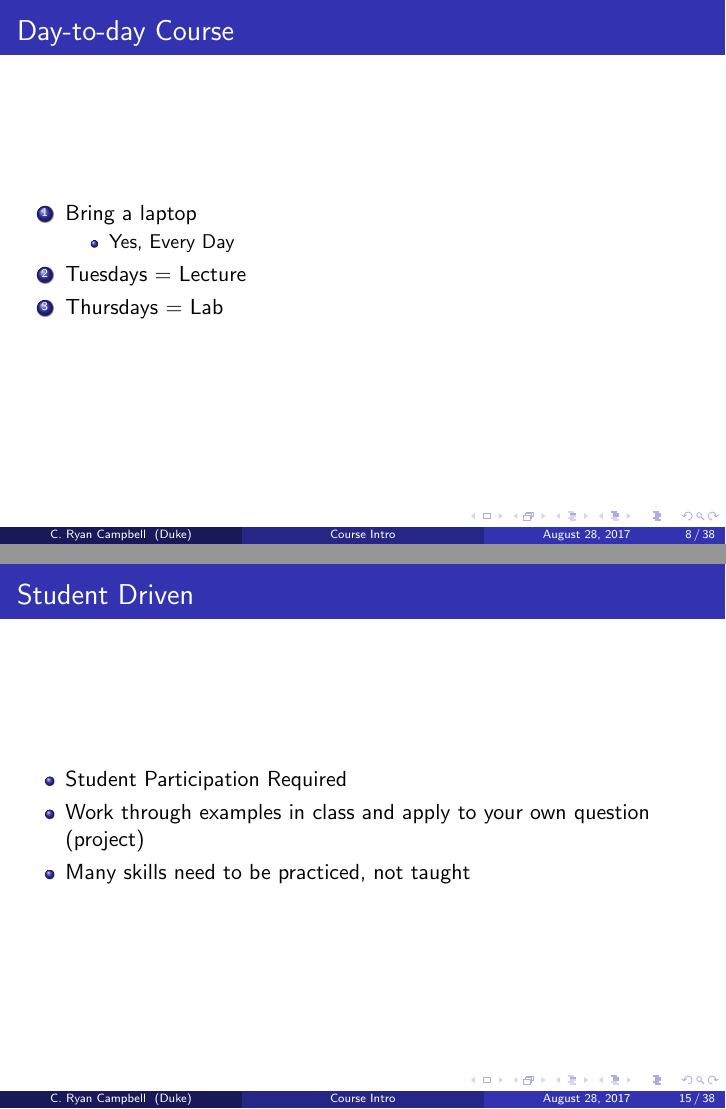
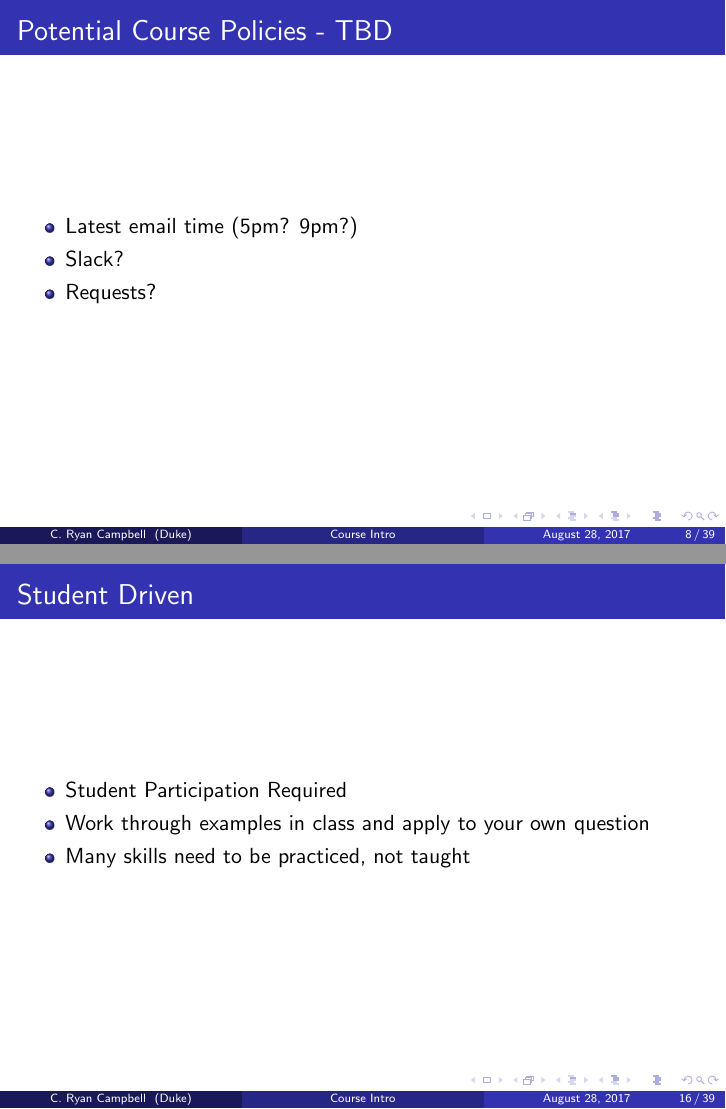
Before and after one commit to cryancampbell/duke-bio490s, LaTeX slides (slides/20170829_CourseIntro_Lec.tex): pages 15 and 22 of 49 before the commit and pages 14 and 25 of 52 after it, joined at a grey line. Compiled offline with pdfLaTeX.

Commit message:
no message

```diff
--- a/slides/20170829_CourseIntro_Lec.tex
+++ b/slides/20170829_CourseIntro_Lec.tex
@@ -175,6 +175,20 @@ Combine 1 and 2 to test biological hypotheses with RNAseq data and present those
 \end{frame}
 %------------------------------------------------
 \begin{frame}
+\frametitle{Potential Course Policies - TBD}
+\begin{itemize}
+\item<1-> Latest email time (5pm? 9pm?)
+\item<2-> Slack?
+\item<3-> Requests?
+\end{itemize}
+
+%group work v. own work
+
+%no direct attendence policy (but i reserve the right to add one)
+\end{frame}
+%------------------------------------------------
+
+\begin{frame}
 \frametitle{Day-to-day Course}
 \begin{enumerate}
 \item<1-> Bring a laptop
@@ -252,7 +266,7 @@ Combine 1 and 2 to test biological hypotheses with RNAseq data and present those
 \frametitle{Student Driven}
 \begin{itemize}
 	\item Student Participation Required
-	\item Work through examples in class and apply to your own question (project)
+	\item Work through examples in class and apply to your own question
 	\item Many skills need to be practiced, not taught
 	%bargain - i will try to avoid boring step by step tutorials where you just copy and paste
 	% but you have to actually do the activities and learn actively
```
Also changed, not shown: slides/20170829_CourseIntro_Lec.pdf, slides/20170829_CourseIntro_Lec.tex (6 more changed lines).
